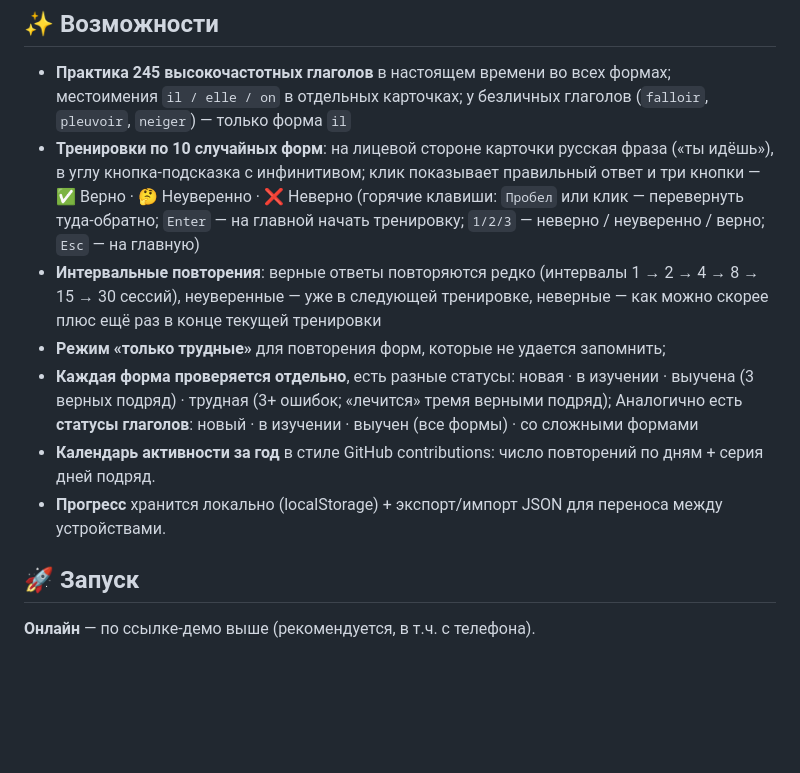
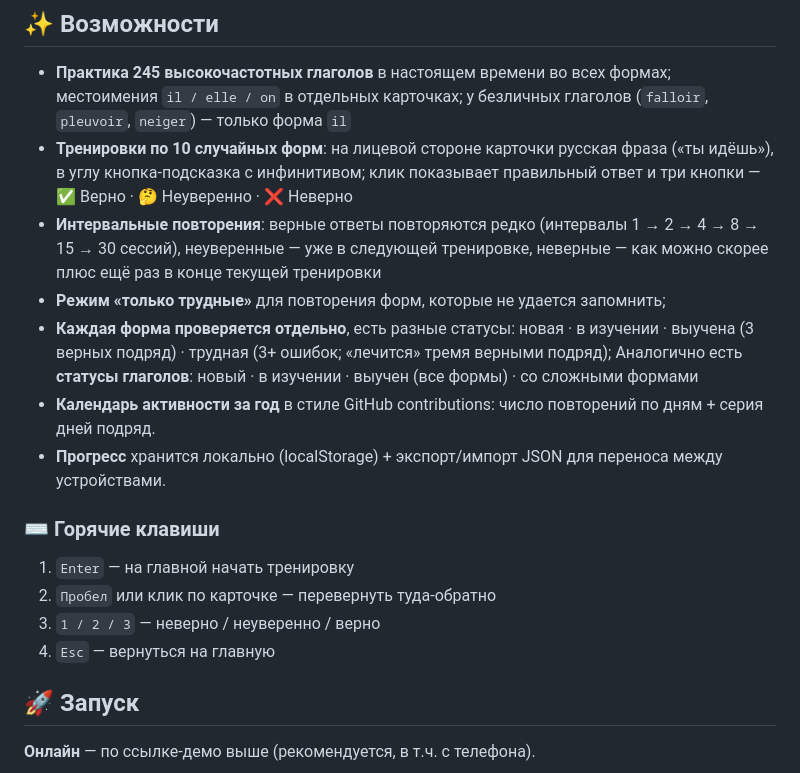
Before and after one commit to serpoletta/ConjuMaster, a Markdown page: README.md, the part around the change. GitHub-like rendering; blank space fills up the shorter version.

Commit message:
README: hotkeys as separate ordered subsection

```diff
--- a/README.md
+++ b/README.md
@@ -19,9 +19,6 @@
 - **Тренировки по 10 случайных форм**: на лицевой стороне карточки русская фраза
   («ты идёшь»), в углу кнопка-подсказка с инфинитивом; клик показывает правильный
   ответ и три кнопки — ✅ Верно · 🤔 Неуверенно · ❌ Неверно
-  (горячие клавиши: `Пробел` или клик — перевернуть туда-обратно;
-  `Enter` — на главной начать тренировку;
-  `1/2/3` — неверно / неуверенно / верно; `Esc` — на главную)
 - **Интервальные повторения**: верные ответы повторяются редко
   (интервалы 1 → 2 → 4 → 8 → 15 → 30 сессий), неуверенные — уже в следующей
   тренировке, неверные — как можно скорее плюс ещё раз в конце текущей тренировки
@@ -34,6 +31,13 @@
   по дням + серия дней подряд.
 - **Прогресс** хранится локально (localStorage) + экспорт/импорт JSON для переноса
   между устройствами.
+
+### ⌨️ Горячие клавиши
+
+1. `Enter` — на главной начать тренировку
+2. `Пробел` или клик по карточке — перевернуть туда-обратно
+3. `1 / 2 / 3` — неверно / неуверенно / верно
+4. `Esc` — вернуться на главную
 
 ## 🚀 Запуск
 
```
